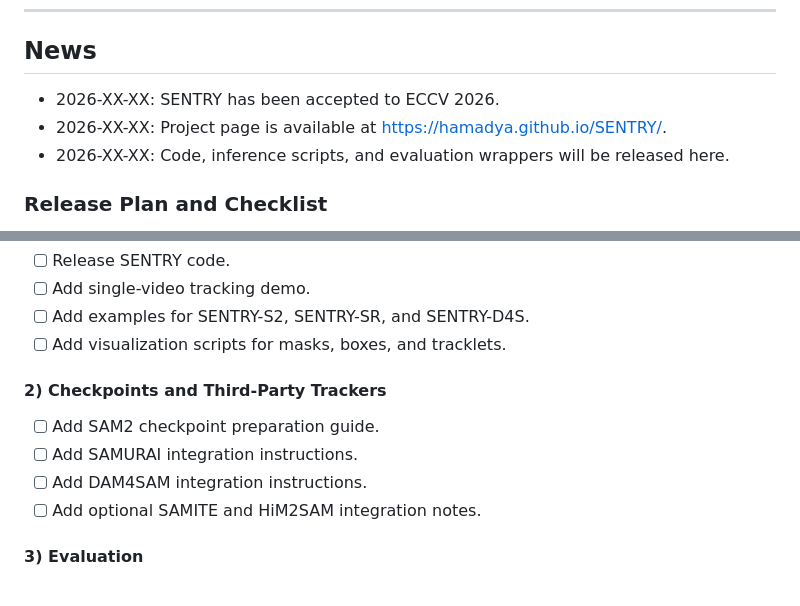
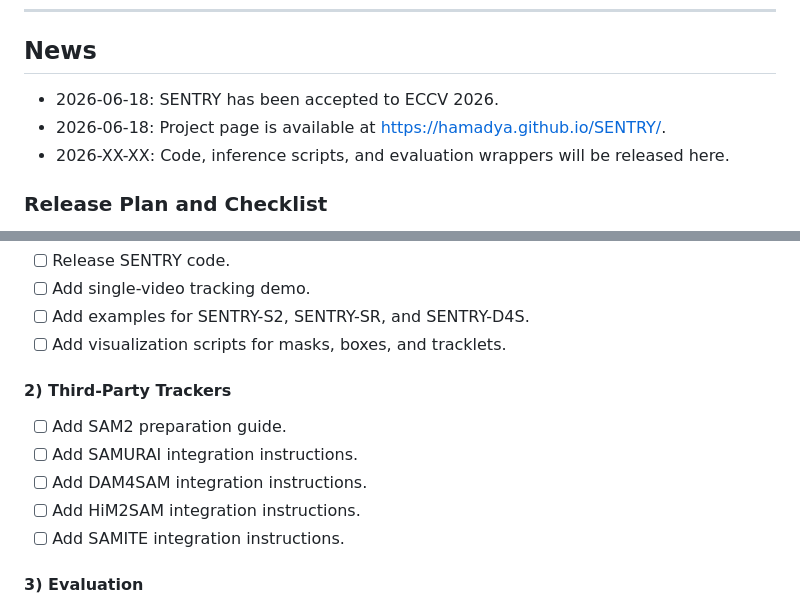
Before and after one commit to HamadYA/SENTRY, a Markdown page: README.md, 2 parts joined by grey strips. Rendered like a GitHub page; folded sections open.

```diff
--- a/README.md
+++ b/README.md
@@ -37,8 +37,8 @@ Khalifa University, Abu Dhabi, UAE; University of Western Australia, Australia.
 ---
 
 ## News
-- 2026-XX-XX: SENTRY has been accepted to ECCV 2026.
-- 2026-XX-XX: Project page is available at https://hamadya.github.io/SENTRY/.
+- 2026-06-18: SENTRY has been accepted to ECCV 2026.
+- 2026-06-18: Project page is available at https://hamadya.github.io/SENTRY/.
 - 2026-XX-XX: Code, inference scripts, and evaluation wrappers will be released here.
 
 ### Release Plan and Checklist
@@ -54,11 +54,12 @@ We are releasing SENTRY code, configs, and evaluation scripts. Track progress he
 - [ ] Add examples for SENTRY-S2, SENTRY-SR, and SENTRY-D4S.
 - [ ] Add visualization scripts for masks, boxes, and tracklets.
 
-#### 2) Checkpoints and Third-Party Trackers
-- [ ] Add SAM2 checkpoint preparation guide.
+#### 2) Third-Party Trackers
+- [ ] Add SAM2 preparation guide.
 - [ ] Add SAMURAI integration instructions.
 - [ ] Add DAM4SAM integration instructions.
-- [ ] Add optional SAMITE and HiM2SAM integration notes.
+- [ ] Add HiM2SAM integration instructions.
+- [ ] Add SAMITE integration instructions.
 
 #### 3) Evaluation
 - [ ] Add benchmark preparation instructions.
```
